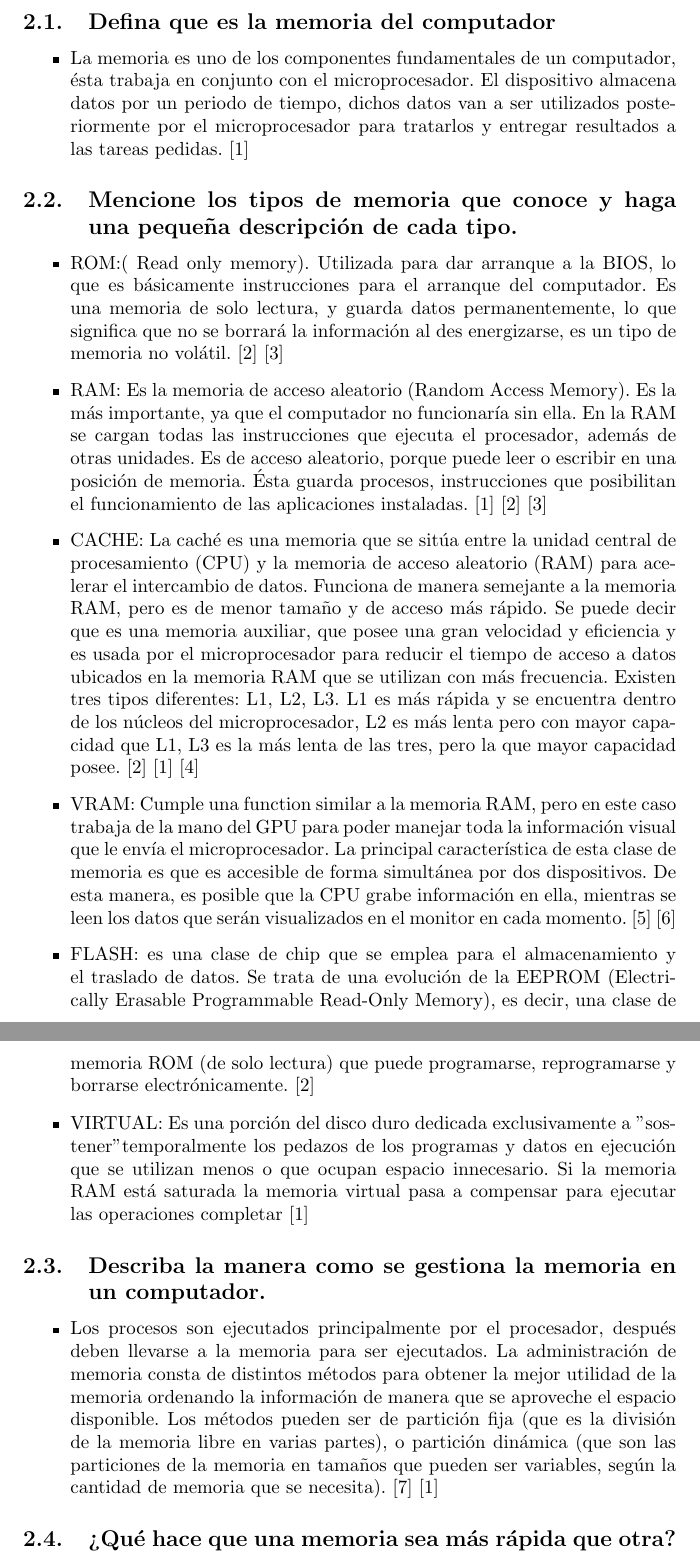
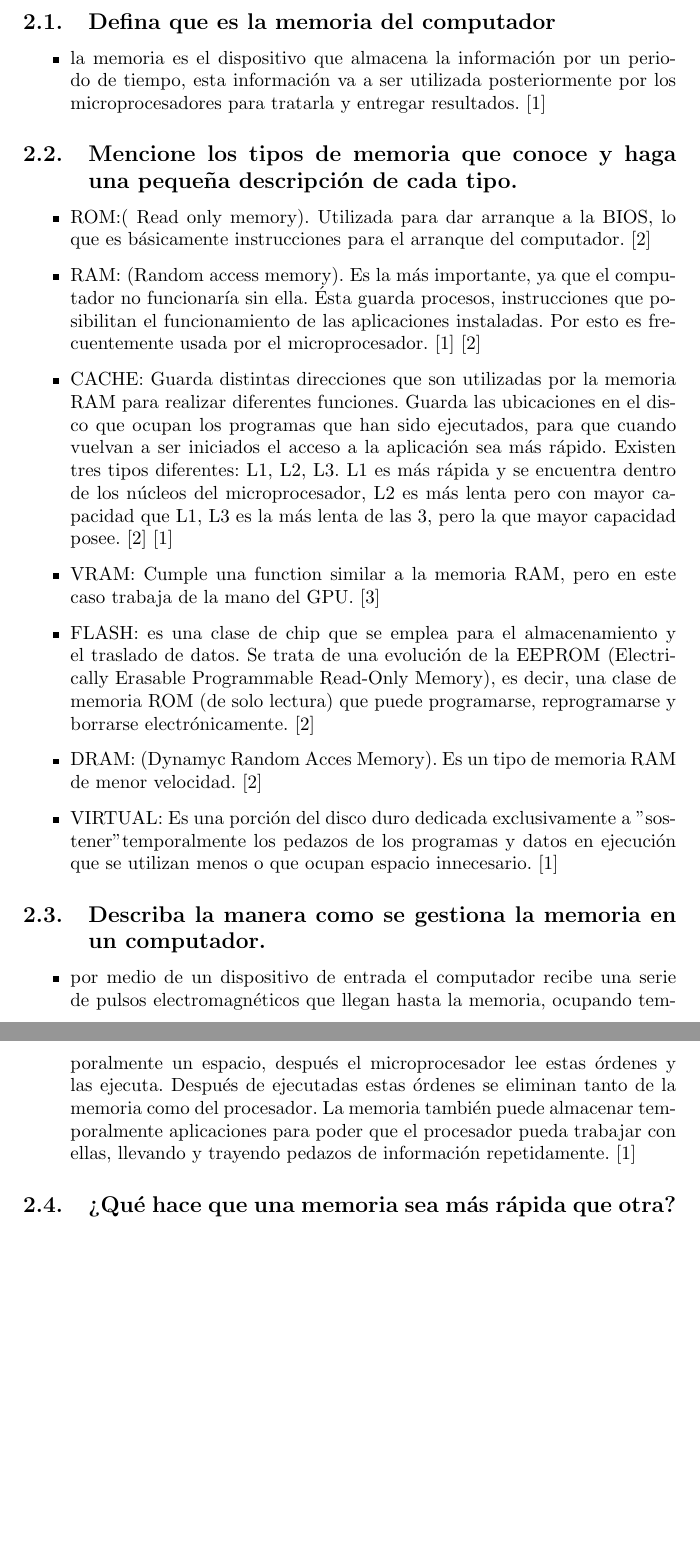
Before and after one commit to sebastianmunozn/Taller-1_Latex, a LaTeX document (main.tex): two parts of pages 4 and 5 of 7, joined at a grey line, cut so that both start at the same text, the shorter picture padded with empty space. Compiled offline with pdfLaTeX.

Commit message:
copia primer borrador.

```diff
--- a/main.tex
+++ b/main.tex
@@ -50,29 +50,28 @@ A continuación se dará a conocer una breve definición de algunos tipos de mem
 \section{Contenido}
     \subsection{Defina que es la memoria del computador}
          \begin{itemize} \item{}
-        La memoria es uno de los componentes fundamentales de un computador, ésta trabaja en conjunto con el microprocesador. El dispositivo almacena datos por un periodo de tiempo, dichos datos van a ser utilizados posteriormente por el microprocesador para tratarlos y entregar resultados a las tareas pedidas.\cite{Referencia}
+        la memoria es el dispositivo que almacena la información por un periodo de tiempo, esta información va a ser utilizada posteriormente por los microprocesadores para tratarla y entregar resultados.\cite{Referencia}
         \end{itemize}
 \subsection{Mencione los tipos de memoria que conoce y haga una pequeña descripción de cada tipo.}
         \begin{itemize}
         \item{}
-        ROM:( Read only memory). Utilizada para dar arranque a la BIOS, lo que es básicamente instrucciones para el arranque del computador. Es una memoria de solo lectura, y guarda datos permanentemente, lo que significa que no se borrará la información al des energizarse, es un tipo de memoria no volátil. \cite{tiposdememoria} \cite{profesionalrivew}
+        ROM:( Read only memory). Utilizada para dar arranque a la BIOS, lo que es básicamente instrucciones para el arranque del computador.\cite{tiposdememoria}
 
-        \item{}RAM: Es la memoria de acceso aleatorio (Random Access Memory). Es la más importante, ya que el computador no funcionaría sin ella. En la RAM se cargan todas las instrucciones que ejecuta el procesador, además de otras unidades. Es de acceso aleatorio, porque puede leer o escribir en una posición de memoria. Ésta guarda procesos, instrucciones que posibilitan el funcionamiento de las aplicaciones instaladas.\cite{Referencia}\cite{tiposdememoria} \cite{profesionalrivew}
+        \item{}RAM: (Random access memory). Es la más importante, ya que el computador no funcionaría sin ella. Ésta guarda procesos, instrucciones que posibilitan el funcionamiento de las aplicaciones instaladas. Por esto es frecuentemente usada por el microprocesador.\cite{Referencia}\cite{tiposdememoria}
 
-        \item{}CACHE: La caché es una memoria que se sitúa entre la unidad central de procesamiento (CPU) y la memoria de acceso aleatorio (RAM) para acelerar el intercambio de datos. Funciona de manera semejante a la memoria RAM, pero es de menor tamaño y de acceso más rápido. Se puede decir que es una memoria auxiliar, que posee una gran velocidad y eficiencia y es usada por el microprocesador para reducir el tiempo de acceso a datos ubicados en la memoria RAM que se utilizan con más frecuencia. Existen tres tipos diferentes: L1, L2, L3. L1 es más rápida y se encuentra dentro de los núcleos del microprocesador, L2 es más lenta pero con mayor capacidad que L1, L3 es la más lenta de las tres, pero la que mayor capacidad posee.\cite{tiposdememoria} \cite{Referencia} \cite{cache}
+        \item{}CACHE: Guarda distintas direcciones que son utilizadas por la memoria RAM para realizar diferentes funciones. Guarda las ubicaciones en el disco que ocupan los programas que han sido ejecutados, para que cuando vuelvan a ser iniciados el acceso a la aplicación sea más rápido. Existen tres tipos diferentes: L1, L2, L3. L1 es más rápida y se encuentra dentro de los núcleos del microprocesador, L2 es más lenta pero con mayor capacidad que L1, L3 es la más lenta de las 3, pero la que mayor capacidad posee.\cite{tiposdememoria} \cite{Referencia}
 
-        \item{}VRAM: Cumple una function similar a la memoria RAM, pero en este caso trabaja de la mano del GPU para poder manejar toda la información visual que le envía el microprocesador. La principal característica de esta clase de memoria es que es accesible de forma simultánea por dos dispositivos. De esta manera, es posible que la CPU grabe información en ella, mientras se leen los datos que serán visualizados en el monitor en cada momento.\cite{vram} \cite{vram_wiki}
+        \item{}VRAM: Cumple una function similar a la memoria RAM, pero en este caso trabaja de la mano del GPU.\cite{vram}
 
         \item{}FLASH: es una clase de chip que se emplea para el almacenamiento y el traslado de datos. Se trata de una evolución de la EEPROM (Electrically Erasable Programmable Read-Only Memory), es decir, una clase de memoria ROM (de solo lectura) que puede programarse, reprogramarse y borrarse electrónicamente.\cite{tiposdememoria}
 
+        \item{}DRAM: (Dynamyc Random Acces Memory). Es un tipo de memoria RAM de menor velocidad.\cite{tiposdememoria}
 
-        \item{}VIRTUAL: Es una porción del disco duro dedicada exclusivamente a "sostener" temporalmente los pedazos de los programas y datos en ejecución que se utilizan menos o que ocupan espacio innecesario. Si la memoria RAM está saturada la memoria virtual pasa a compensar para ejecutar las operaciones completar\cite{Referencia}
+        \item{}VIRTUAL: Es una porción del disco duro dedicada exclusivamente a "sostener" temporalmente los pedazos de los programas y datos en ejecución que se utilizan menos o que ocupan espacio innecesario. \cite{Referencia}
         \end{itemize}
 \subsection{Describa la manera como se gestiona la memoria en un computador.}
     \begin{itemize} \item{}
-    Los procesos son ejecutados principalmente por el procesador, después deben llevarse a la memoria para ser ejecutados.
-    La administración de memoria consta de distintos métodos para obtener la mejor utilidad de la memoria ordenando la información de manera que se aproveche el espacio disponible. Los métodos pueden ser de partición fija (que es la división de la memoria libre en varias partes), o partición dinámica (que son las particiones de la memoria en tamaños que pueden ser variables, según la cantidad de memoria que se necesita).\cite{admin_memoria}
-    \cite{Referencia}
+    por medio de un dispositivo de entrada el computador recibe una serie de pulsos electromagnéticos que llegan hasta la memoria, ocupando temporalmente un espacio, después el microprocesador lee estas órdenes y las ejecuta. Después de ejecutadas estas órdenes se eliminan tanto de la memoria como del procesador. La memoria también puede almacenar temporalmente aplicaciones para poder que el procesador pueda trabajar con ellas, llevando y trayendo pedazos de información repetidamente.\cite{Referencia}
     \end{itemize}
 
 \subsection{¿Qué hace que una memoria sea más rápida que otra? ¿Por qué esto es importante?}
```
Also changed, not shown: references.bib (+1 -32 lines), main.tex (2 more changed lines).
